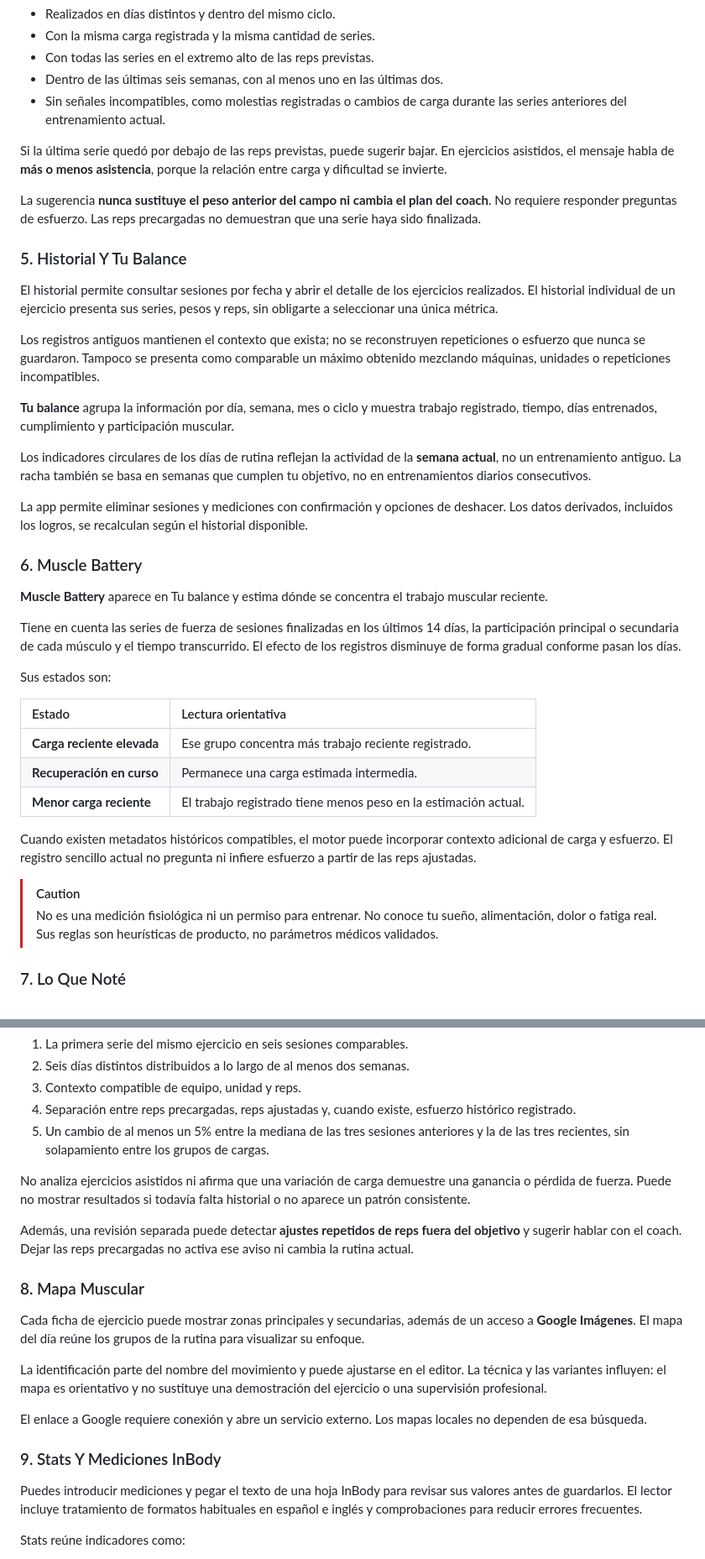
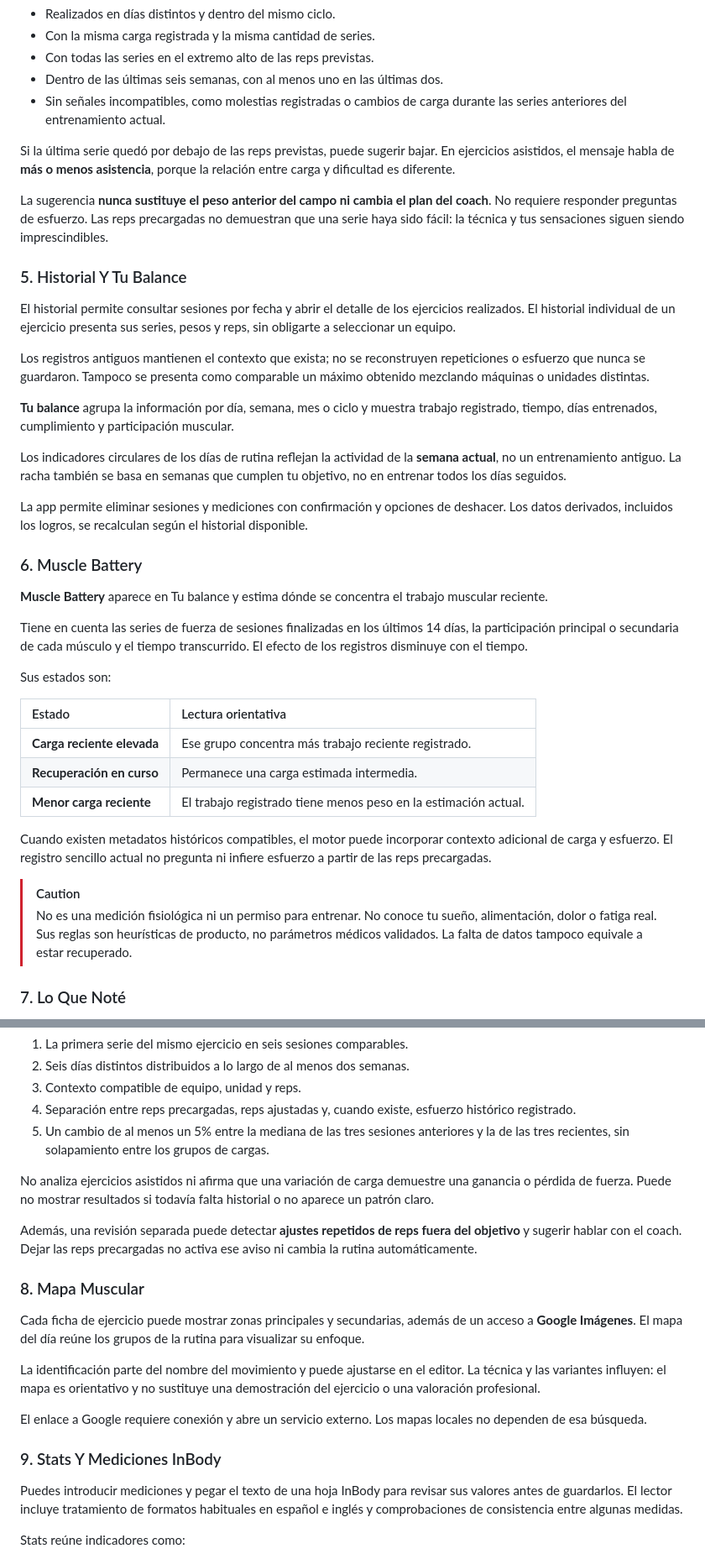
Before and after one commit to miguelr1881/REAWAKEN, a Markdown page: README.md, 2 parts joined by grey strips. Shown at 84% size. Rendered like a GitHub page.

```diff
--- a/README.md
+++ b/README.md
@@ -162,19 +162,19 @@ La sugerencia de subir requiere tres entrenamientos completos y comparables del
 - Dentro de las últimas seis semanas, con al menos uno en las últimas dos.
 - Sin señales incompatibles, como molestias registradas o cambios de carga durante las series anteriores del entrenamiento actual.
 
-Si la última serie quedó por debajo de las reps previstas, puede sugerir bajar. En ejercicios asistidos, el mensaje habla de **más o menos asistencia**, porque la relación entre carga y dificultad se invierte.
+Si la última serie quedó por debajo de las reps previstas, puede sugerir bajar. En ejercicios asistidos, el mensaje habla de **más o menos asistencia**, porque la relación entre carga y dificultad es diferente.
 
-La sugerencia **nunca sustituye el peso anterior del campo ni cambia el plan del coach**. No requiere responder preguntas de esfuerzo. Las reps precargadas no demuestran que una serie haya sido finalizada.
+La sugerencia **nunca sustituye el peso anterior del campo ni cambia el plan del coach**. No requiere responder preguntas de esfuerzo. Las reps precargadas no demuestran que una serie haya sido fácil: la técnica y tus sensaciones siguen siendo imprescindibles.
 
 ### 5. Historial Y Tu Balance
 
-El historial permite consultar sesiones por fecha y abrir el detalle de los ejercicios realizados. El historial individual de un ejercicio presenta sus series, pesos y reps, sin obligarte a seleccionar una única métrica.
+El historial permite consultar sesiones por fecha y abrir el detalle de los ejercicios realizados. El historial individual de un ejercicio presenta sus series, pesos y reps, sin obligarte a seleccionar un equipo.
 
-Los registros antiguos mantienen el contexto que exista; no se reconstruyen repeticiones o esfuerzo que nunca se guardaron. Tampoco se presenta como comparable un máximo obtenido mezclando máquinas, unidades o repeticiones incompatibles.
+Los registros antiguos mantienen el contexto que exista; no se reconstruyen repeticiones o esfuerzo que nunca se guardaron. Tampoco se presenta como comparable un máximo obtenido mezclando máquinas o unidades distintas.
 
 **Tu balance** agrupa la información por día, semana, mes o ciclo y muestra trabajo registrado, tiempo, días entrenados, cumplimiento y participación muscular.
 
-Los indicadores circulares de los días de rutina reflejan la actividad de la **semana actual**, no un entrenamiento antiguo. La racha también se basa en semanas que cumplen tu objetivo, no en entrenamientos diarios consecutivos.
+Los indicadores circulares de los días de rutina reflejan la actividad de la **semana actual**, no un entrenamiento antiguo. La racha también se basa en semanas que cumplen tu objetivo, no en entrenar todos los días seguidos.
 
 La app permite eliminar sesiones y mediciones con confirmación y opciones de deshacer. Los datos derivados, incluidos los logros, se recalculan según el historial disponible.
 
@@ -182,7 +182,7 @@ La app permite eliminar sesiones y mediciones con confirmación y opciones de de
 
 **Muscle Battery** aparece en Tu balance y estima dónde se concentra el trabajo muscular reciente.
 
-Tiene en cuenta las series de fuerza de sesiones finalizadas en los últimos 14 días, la participación principal o secundaria de cada músculo y el tiempo transcurrido. El efecto de los registros disminuye de forma gradual conforme pasan los días.
+Tiene en cuenta las series de fuerza de sesiones finalizadas en los últimos 14 días, la participación principal o secundaria de cada músculo y el tiempo transcurrido. El efecto de los registros disminuye con el tiempo.
 
 Sus estados son:
 
@@ -192,10 +192,10 @@ Sus estados son:
 | **Recuperación en curso** | Permanece una carga estimada intermedia. |
 | **Menor carga reciente** | El trabajo registrado tiene menos peso en la estimación actual. |
 
-Cuando existen metadatos históricos compatibles, el motor puede incorporar contexto adicional de carga y esfuerzo. El registro sencillo actual no pregunta ni infiere esfuerzo a partir de las reps ajustadas.
+Cuando existen metadatos históricos compatibles, el motor puede incorporar contexto adicional de carga y esfuerzo. El registro sencillo actual no pregunta ni infiere esfuerzo a partir de las reps precargadas.
 
 > [!CAUTION]
-> No es una medición fisiológica ni un permiso para entrenar. No conoce tu sueño, alimentación, dolor o fatiga real. Sus reglas son heurísticas de producto, no parámetros médicos validados.
+> No es una medición fisiológica ni un permiso para entrenar. No conoce tu sueño, alimentación, dolor o fatiga real. Sus reglas son heurísticas de producto, no parámetros médicos validados. La falta de datos tampoco equivale a estar recuperado.
 
 ### 7. Lo Que Noté
 
@@ -209,21 +209,21 @@ Para generar una observación necesita:
 4. Separación entre reps precargadas, reps ajustadas y, cuando existe, esfuerzo histórico registrado.
 5. Un cambio de al menos un 5% entre la mediana de las tres sesiones anteriores y la de las tres recientes, sin solapamiento entre los grupos de cargas.
 
-No analiza ejercicios asistidos ni afirma que una variación de carga demuestre una ganancia o pérdida de fuerza. Puede no mostrar resultados si todavía falta historial o no aparece un patrón consistente.
+No analiza ejercicios asistidos ni afirma que una variación de carga demuestre una ganancia o pérdida de fuerza. Puede no mostrar resultados si todavía falta historial o no aparece un patrón claro.
 
-Además, una revisión separada puede detectar **ajustes repetidos de reps fuera del objetivo** y sugerir hablar con el coach. Dejar las reps precargadas no activa ese aviso ni cambia la rutina actual.
+Además, una revisión separada puede detectar **ajustes repetidos de reps fuera del objetivo** y sugerir hablar con el coach. Dejar las reps precargadas no activa ese aviso ni cambia la rutina automáticamente.
 
 ### 8. Mapa Muscular
 
 Cada ficha de ejercicio puede mostrar zonas principales y secundarias, además de un acceso a **Google Imágenes**. El mapa del día reúne los grupos de la rutina para visualizar su enfoque.
 
-La identificación parte del nombre del movimiento y puede ajustarse en el editor. La técnica y las variantes influyen: el mapa es orientativo y no sustituye una demostración del ejercicio o una supervisión profesional.
+La identificación parte del nombre del movimiento y puede ajustarse en el editor. La técnica y las variantes influyen: el mapa es orientativo y no sustituye una demostración del ejercicio o una valoración profesional.
 
 El enlace a Google requiere conexión y abre un servicio externo. Los mapas locales no dependen de esa búsqueda.
 
 ### 9. Stats Y Mediciones InBody
 
-Puedes introducir mediciones y pegar el texto de una hoja InBody para revisar sus valores antes de guardarlos. El lector incluye tratamiento de formatos habituales en español e inglés y comprobaciones para reducir errores frecuentes.
+Puedes introducir mediciones y pegar el texto de una hoja InBody para revisar sus valores antes de guardarlos. El lector incluye tratamiento de formatos habituales en español e inglés y comprobaciones de consistencia entre algunas medidas.
 
 Stats reúne indicadores como:
 
```
Also changed, not shown: other parts of README.md (+36 -36 lines).
